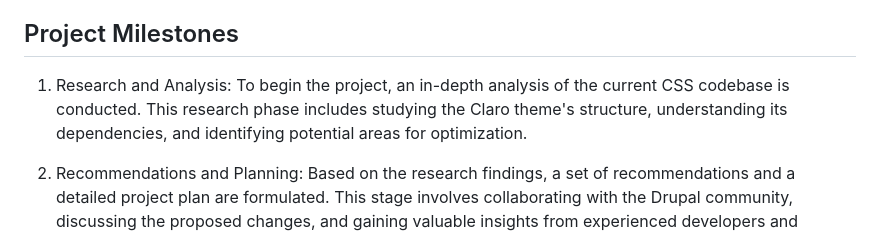
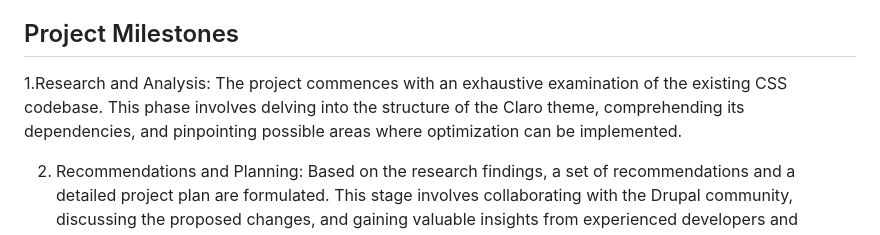
Before and after one commit to Stanzin7/Stanzin-Portfolio, a Markdown page: README.md, the part around the change. GitHub-like rendering.

```diff
--- a/README.md
+++ b/README.md
@@ -14,7 +14,7 @@ The refactoring process involves a comprehensive examination of the existing CSS
 
 ## Project Milestones
 
-1. Research and Analysis: To begin the project, an in-depth analysis of the current CSS codebase is conducted. This research phase includes studying the Claro theme's structure, understanding its dependencies, and identifying potential areas for optimization.
+1.Research and Analysis: The project commences with an exhaustive examination of the existing CSS codebase. This phase involves delving into the structure of the Claro theme, comprehending its dependencies, and pinpointing possible areas where optimization can be implemented.
 
 2. Recommendations and Planning: Based on the research findings, a set of recommendations and a detailed project plan are formulated. This stage involves collaborating with the Drupal community, discussing the proposed changes, and gaining valuable insights from experienced developers and designers.
 
```
